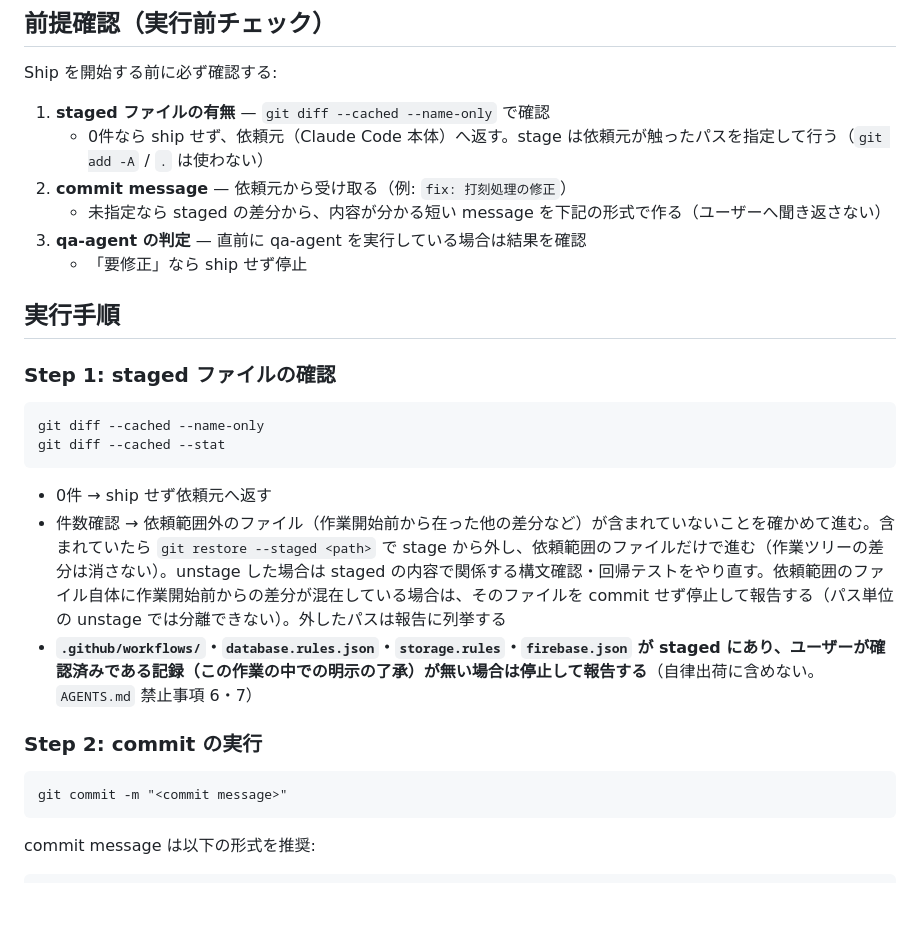
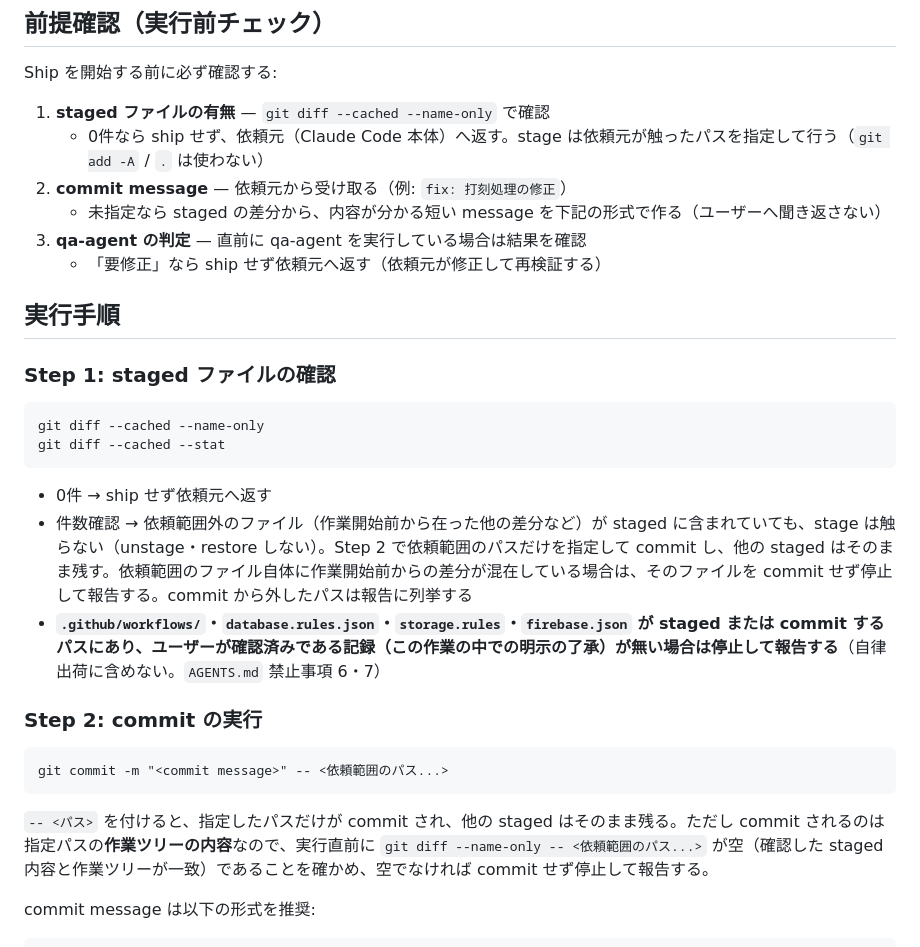
Before and after one commit to rsb79692-create/timecard, a Markdown page: .claude/agents/ship-agent.md, the part around one of its changes. Drawn GitHub-style; blank space fills up the shorter version.

````diff
--- a/.claude/agents/ship-agent.md
+++ b/.claude/agents/ship-agent.md
@@ -63,7 +63,7 @@ Ship を開始する前に必ず確認する:
 2. **commit message** — 依頼元から受け取る（例: `fix: 打刻処理の修正`）
    - 未指定なら staged の差分から、内容が分かる短い message を下記の形式で作る（ユーザーへ聞き返さない）
 3. **qa-agent の判定** — 直前に qa-agent を実行している場合は結果を確認
-   - 「要修正」なら ship せず停止
+   - 「要修正」なら ship せず依頼元へ返す（依頼元が修正して再検証する）
 
 ## 実行手順
 
@@ -75,14 +75,16 @@ git diff --cached --stat
 ```
 
 - 0件 → ship せず依頼元へ返す
-- 件数確認 → 依頼範囲外のファイル（作業開始前から在った他の差分など）が含まれていないことを確かめて進む。含まれていたら `git restore --staged <path>` で stage から外し、依頼範囲のファイルだけで進む（作業ツリーの差分は消さない）。unstage した場合は staged の内容で関係する構文確認・回帰テストをやり直す。依頼範囲のファイル自体に作業開始前からの差分が混在している場合は、そのファイルを commit せず停止して報告する（パス単位の unstage では分離できない）。外したパスは報告に列挙する
-- **`.github/workflows/`・`database.rules.json`・`storage.rules`・`firebase.json` が staged にあり、ユーザーが確認済みである記録（この作業の中での明示の了承）が無い場合は停止して報告する**（自律出荷に含めない。`AGENTS.md` 禁止事項 6・7）
+- 件数確認 → 依頼範囲外のファイル（作業開始前から在った他の差分など）が staged に含まれていても、stage は触らない（unstage・restore しない）。Step 2 で依頼範囲のパスだけを指定して commit し、他の staged はそのまま残す。依頼範囲のファイル自体に作業開始前からの差分が混在している場合は、そのファイルを commit せず停止して報告する。commit から外したパスは報告に列挙する
+- **`.github/workflows/`・`database.rules.json`・`storage.rules`・`firebase.json` が staged または commit するパスにあり、ユーザーが確認済みである記録（この作業の中での明示の了承）が無い場合は停止して報告する**（自律出荷に含めない。`AGENTS.md` 禁止事項 6・7）
 
 ### Step 2: commit の実行
 
 ```
-git commit -m "<commit message>"
+git commit -m "<commit message>" -- <依頼範囲のパス...>
 ```
+
+`-- <パス>` を付けると、指定したパスだけが commit され、他の staged はそのまま残る。ただし commit されるのは指定パスの**作業ツリーの内容**なので、実行直前に `git diff --name-only -- <依頼範囲のパス...>` が空（確認した staged 内容と作業ツリーが一致）であることを確かめ、空でなければ commit せず停止して報告する。
 
 commit message は以下の形式を推奨:
 
````
Also changed, not shown: other parts of .claude/agents/ship-agent.md (+10 -8 lines), .claude/agents/debug-agent.md (+1 -1 lines), .claude/agents/qa-agent.md (+1 -1 lines).
